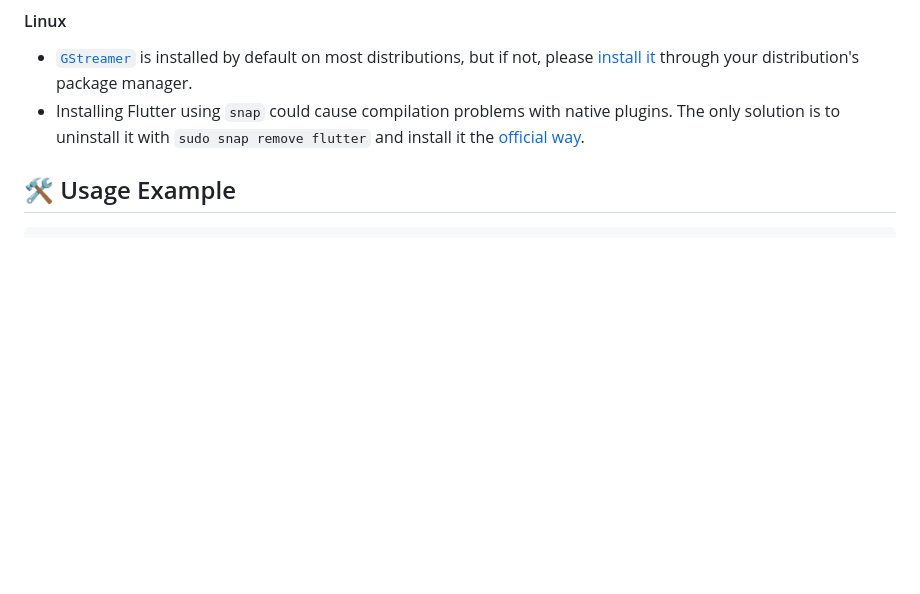
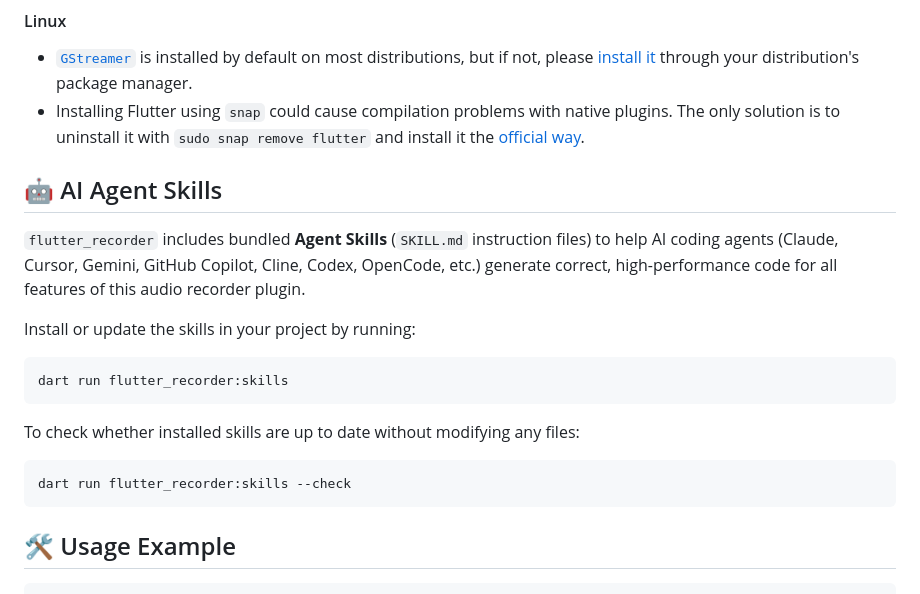
Before and after one commit to alnitak/flutter_recorder, a Markdown page: README.md, the part around the change. Rendered like a GitHub page; blank space fills up the shorter version.

Commit message:
added skill doc in the README.md

````diff
--- a/README.md
+++ b/README.md
@@ -141,6 +141,22 @@ Recorder.instance.setWebAudioConstraints(
 #### Linux
 - [`GStreamer`](https://gstreamer.freedesktop.org/documentation/installing/index.html?gi-language=c) is installed by default on most distributions, but if not, please [install it](https://gstreamer.freedesktop.org/documentation/installing/on-linux.html?gi-language=c) through your distribution's package manager.
 - Installing Flutter using `snap` could cause compilation problems with native plugins. The only solution is to uninstall it with `sudo snap remove flutter` and install it the [official way](https://flutter-ko.dev/get-started/install/linux).
+
+## 🤖 AI Agent Skills
+
+`flutter_recorder` includes bundled **Agent Skills** (`SKILL.md` instruction files) to help AI coding agents (Claude, Cursor, Gemini, GitHub Copilot, Cline, Codex, OpenCode, etc.) generate correct, high-performance code for all features of this audio recorder plugin.
+
+Install or update the skills in your project by running:
+
+```bash
+dart run flutter_recorder:skills
+```
+
+To check whether installed skills are up to date without modifying any files:
+
+```bash
+dart run flutter_recorder:skills --check
+```
 
 ## 🛠️ Usage Example
 ```dart
````
